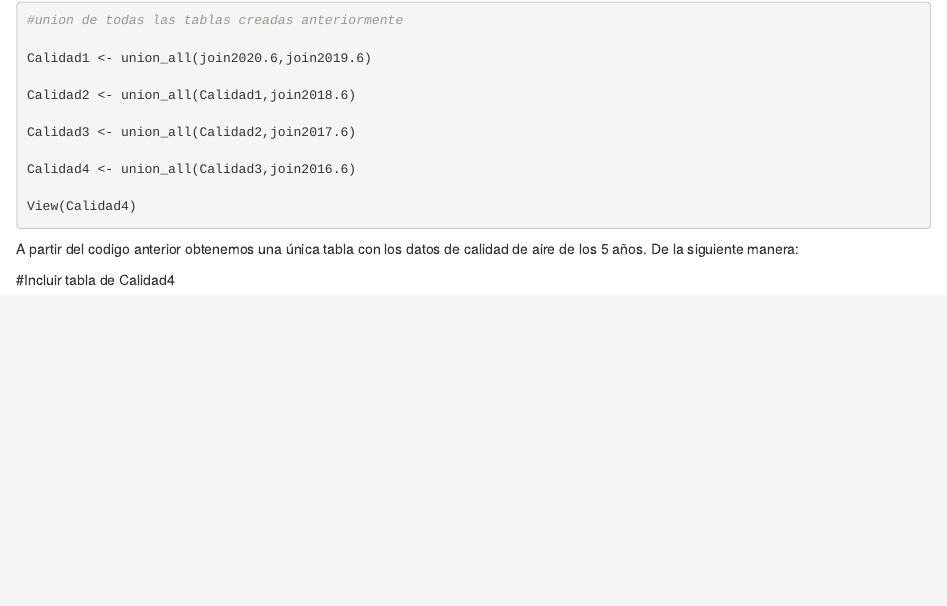
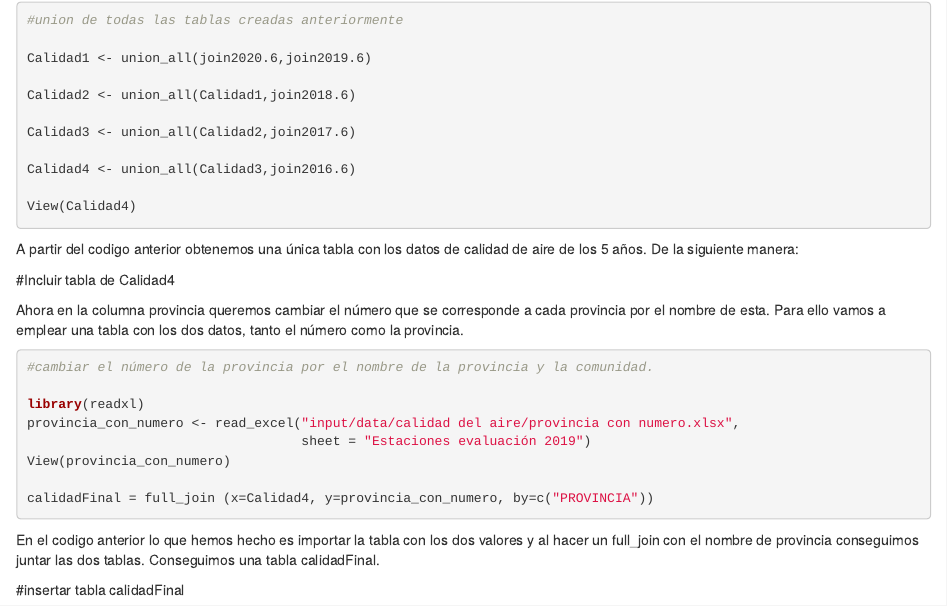
Before and after one commit to diegotrascasa/PracticaSeminario, an R Markdown document (PracticaSeminario.Rmd): the page in a window 1100 px wide, from 14940 px down. Rendered offline with R 4.5, knitr and Pandoc, with nearby package versions; some code elsewhere in the file could not run offline; common packages that the code uses without loading them are loaded.

Commit message:
provincia con nombre rmarkdown

````diff
--- a/PracticaSeminario.Rmd
+++ b/PracticaSeminario.Rmd
@@ -809,3 +809,20 @@ View(Calidad4)
 A partir del codigo anterior obtenemos una única tabla con los datos de calidad de aire de los 5 años. De la siguiente manera:
 
 #Incluir tabla de Calidad4
+
+Ahora en la columna provincia queremos cambiar el número que se corresponde a cada provincia por el nombre de esta. Para ello vamos a emplear una tabla con los dos datos, tanto el número como la provincia.
+```{r}
+#cambiar el número de la provincia por el nombre de la provincia y la comunidad.
+
+library(readxl)
+provincia_con_numero <- read_excel("input/data/calidad del aire/provincia con numero.xlsx",
+                                   sheet = "Estaciones evaluación 2019")
+View(provincia_con_numero)
+
+calidadFinal = full_join (x=Calidad4, y=provincia_con_numero, by=c("PROVINCIA"))
+
+```
+
+En el codigo anterior lo que hemos hecho es importar la tabla con los dos valores y al hacer un full_join con el nombre de provincia conseguimos juntar las dos tablas. Conseguimos una tabla calidadFinal.
+
+#insertar tabla calidadFinal
````
